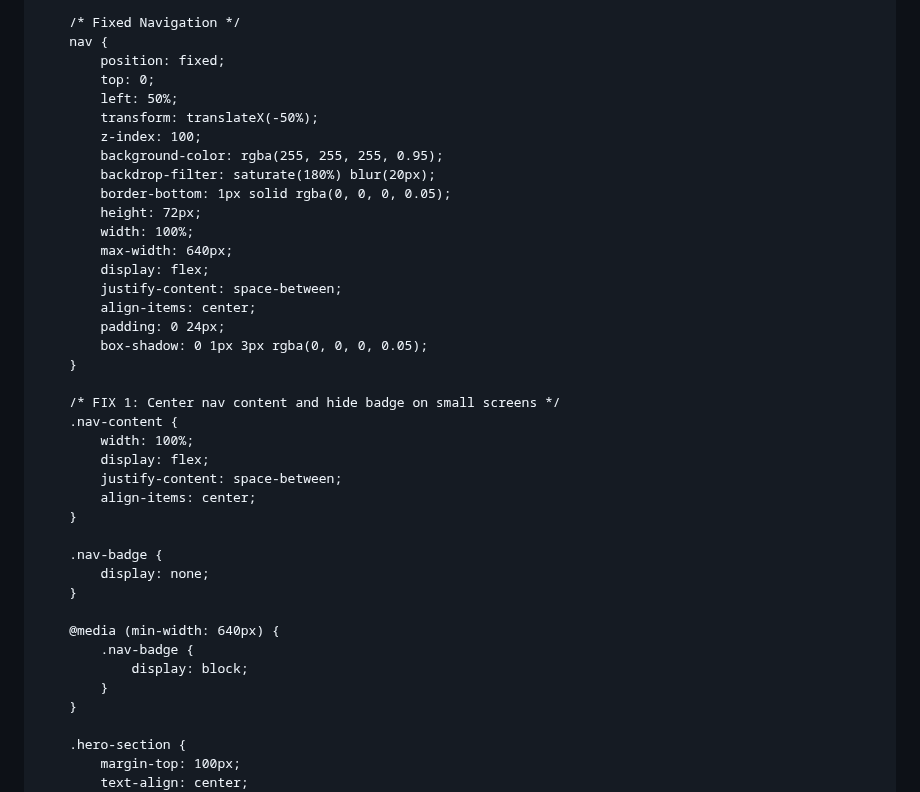
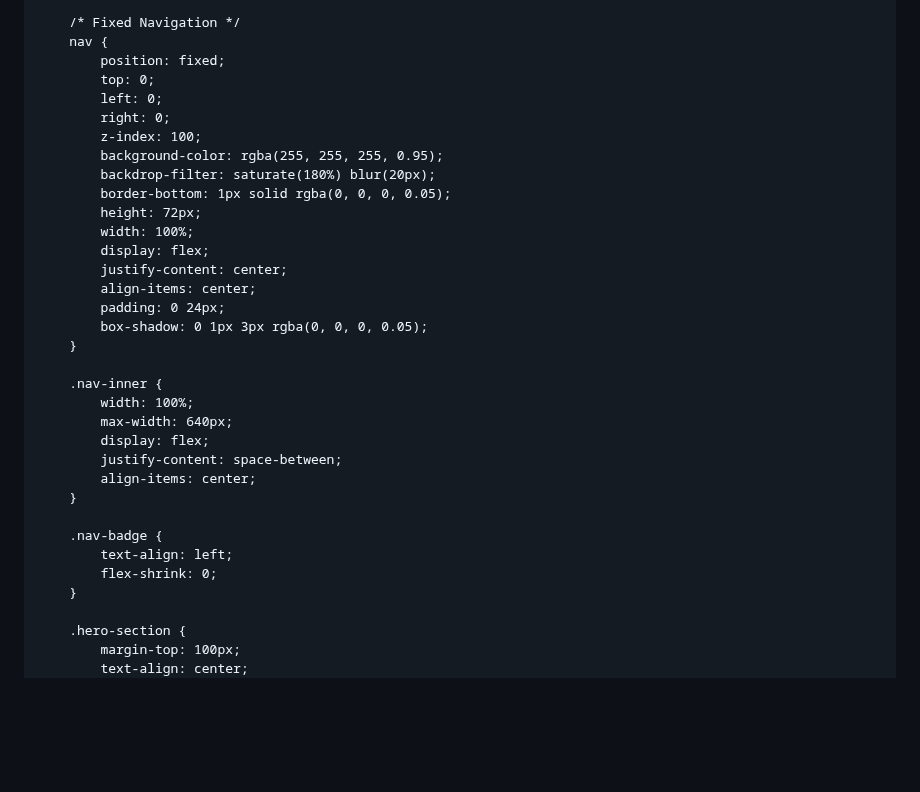
Before and after one commit to adityasachidanandham/adityasachidanandham.github.io, a Markdown page: README.md, the part around one of its changes. Drawn GitHub-style; blank space fills up the shorter version.

Commit message:
Refactor navigation styles and structure

```diff
--- a/README.md
+++ b/README.md
@@ -73,38 +73,32 @@
         nav {
             position: fixed;
             top: 0;
-            left: 50%;
-            transform: translateX(-50%);
+            left: 0;
+            right: 0;
             z-index: 100;
             background-color: rgba(255, 255, 255, 0.95);
             backdrop-filter: saturate(180%) blur(20px);
             border-bottom: 1px solid rgba(0, 0, 0, 0.05);
             height: 72px;
             width: 100%;
-            max-width: 640px;
             display: flex;
-            justify-content: space-between;
+            justify-content: center;
             align-items: center;
             padding: 0 24px;
             box-shadow: 0 1px 3px rgba(0, 0, 0, 0.05);
         }
 
-        /* FIX 1: Center nav content and hide badge on small screens */
-        .nav-content {
+        .nav-inner {
             width: 100%;
+            max-width: 640px;
             display: flex;
             justify-content: space-between;
             align-items: center;
         }
 
         .nav-badge {
-            display: none;
-        }
-
-        @media (min-width: 640px) {
-            .nav-badge {
-                display: block;
-            }
+            text-align: left;
+            flex-shrink: 0;
         }
 
         .hero-section {
```
Also changed, not shown: other parts of README.md (+1 -1 lines).
